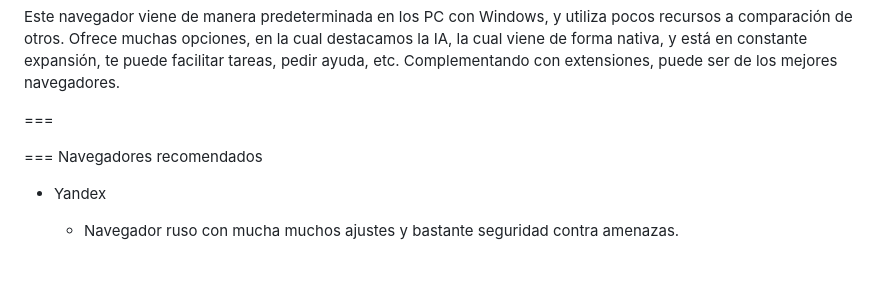
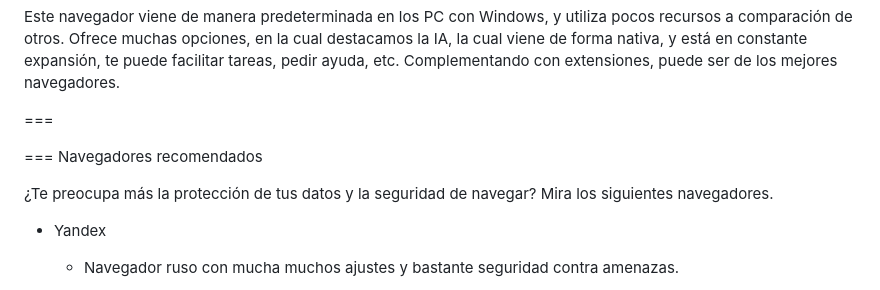
Before and after one commit to NOIR-DexPrkr/lcdh-index, a Markdown page: page/Inicio/c-seguridad.md, the part around the change. Rendered like a GitHub page; blank space fills up the shorter version.

```diff
--- a/page/Inicio/c-seguridad.md
+++ b/page/Inicio/c-seguridad.md
@@ -86,6 +86,9 @@ Este navegador viene de manera predeterminada en los PC con Windows, y utiliza p
 === Navegadores recomendados
 
 
+¿Te preocupa más la protección de tus datos y la seguridad de navegar? Mira los siguientes navegadores.
+
+
 - Yandex
 
     - Navegador ruso con mucha muchos ajustes y bastante seguridad contra amenazas.
```
